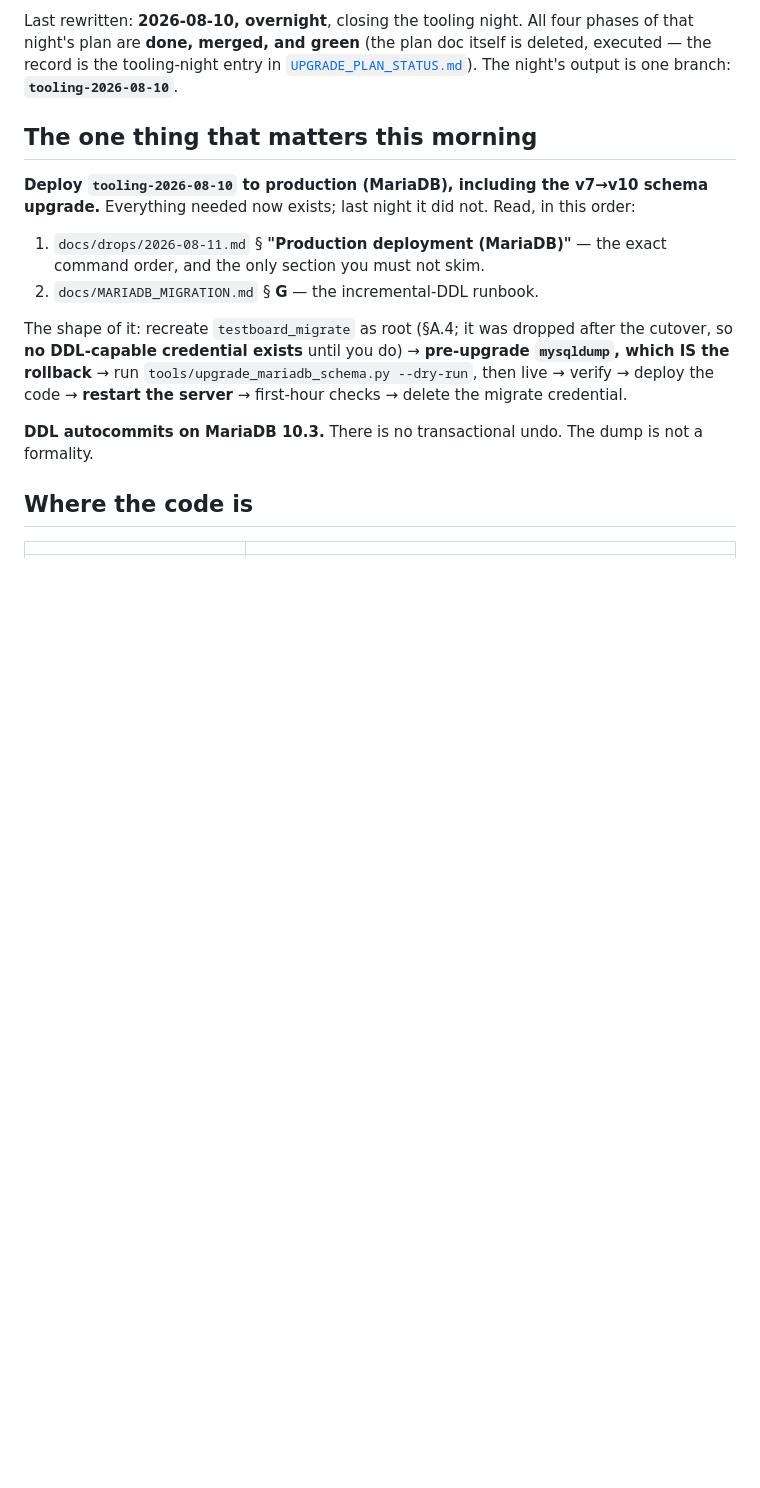
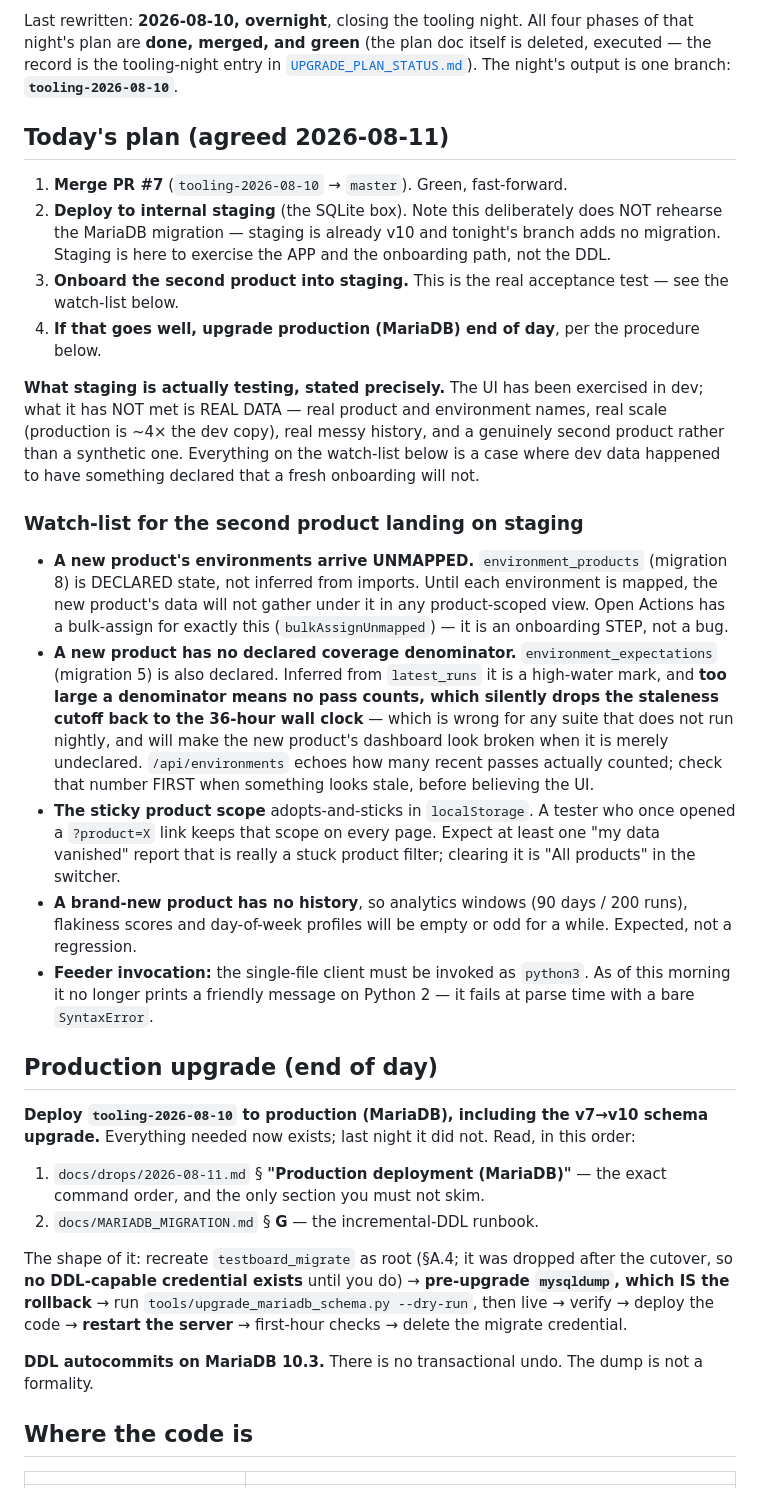
Before and after one commit to LAHumphreys/TestDashboard, a Markdown page: docs/SESSION_HANDOVER.md, the part around the change. Rendered like a GitHub page; blank space fills up the shorter version.

Commit message:
Handover: today's actual plan, and what real data can do that dev data did not
The handover led with "deploy to production this morning", which was the
plan when it was written overnight and is not the plan now. Replaced with
the agreed sequence: merge PR #7, deploy to staging, onboard the second
product there, and only then upgrade prod at end of day.

States plainly what staging does and does not prove -- it is already v10
and this branch adds no migration, so it rehearses the APP and the
onboarding path, never the MariaDB DDL. Worth writing down because
"staging went fine" will otherwise read as evidence about the migration.

Adds a watch-list for the second product landing, framed around the
actual gap: the UI has been exercised in dev, but never against REAL
data -- real names, ~4x the scale, and a genuinely second product rather
than a synthetic one. Every item is a case where dev data happened to
carry DECLARED state that a fresh onboarding will not:

  - environment_products is declared, so a new product's environments
    arrive unmapped; the Open Actions bulk-assign is an onboarding step,
    not a bug.
  - environment_expectations is declared, and an inferred denominator is
    a high-water mark -- too large a denominator means no pass counts,
    which silently drops the staleness cutoff back to the 36h wall clock
    and makes an undeclared product look broken. /api/environments echoes
    the count that actually applied; check it before believing the UI.
  - the sticky product scope survives in localStorage, which will produce
    at least one "my data vanished" report that is a stuck filter.
  - a new product has no history, so the analytics windows are legitimately
    empty for a while.
  - the single-file feeder must be invoked as python3 now; since this
    morning a Python 2 invocation is a bare SyntaxError, not a message.

Co-Authored-By: Claude Opus 5 (1M context) <noreply@anthropic.com>
Claude-Session: https://claude.ai/code/session_01P3xuKckQwjBEaoWPbRYnon

```diff
--- a/docs/SESSION_HANDOVER.md
+++ b/docs/SESSION_HANDOVER.md
@@ -10,7 +10,53 @@ All four phases of that night's plan are **done, merged, and green**
 tooling-night entry in [`UPGRADE_PLAN_STATUS.md`](UPGRADE_PLAN_STATUS.md)).
 The night's output is one branch: **`tooling-2026-08-10`**.
 
-## The one thing that matters this morning
+## Today's plan (agreed 2026-08-11)
+
+1. **Merge PR #7** (`tooling-2026-08-10` → `master`). Green, fast-forward.
+2. **Deploy to internal staging** (the SQLite box). Note this deliberately
+   does NOT rehearse the MariaDB migration — staging is already v10 and
+   tonight's branch adds no migration. Staging is here to exercise the
+   APP and the onboarding path, not the DDL.
+3. **Onboard the second product into staging.** This is the real
+   acceptance test — see the watch-list below.
+4. **If that goes well, upgrade production (MariaDB) end of day**, per
+   the procedure below.
+
+**What staging is actually testing, stated precisely.** The UI has been
+exercised in dev; what it has NOT met is REAL DATA — real product and
+environment names, real scale (production is ~4× the dev copy), real
+messy history, and a genuinely second product rather than a synthetic
+one. Everything on the watch-list below is a case where dev data
+happened to have something declared that a fresh onboarding will not.
+
+### Watch-list for the second product landing on staging
+
+- **A new product's environments arrive UNMAPPED.** `environment_products`
+  (migration 8) is DECLARED state, not inferred from imports. Until each
+  environment is mapped, the new product's data will not gather under it
+  in any product-scoped view. Open Actions has a bulk-assign for exactly
+  this (`bulkAssignUnmapped`) — it is an onboarding STEP, not a bug.
+- **A new product has no declared coverage denominator.**
+  `environment_expectations` (migration 5) is also declared. Inferred
+  from `latest_runs` it is a high-water mark, and **too large a
+  denominator means no pass counts, which silently drops the staleness
+  cutoff back to the 36-hour wall clock** — which is wrong for any suite
+  that does not run nightly, and will make the new product's dashboard
+  look broken when it is merely undeclared. `/api/environments` echoes
+  how many recent passes actually counted; check that number FIRST when
+  something looks stale, before believing the UI.
+- **The sticky product scope** adopts-and-sticks in `localStorage`. A
+  tester who once opened a `?product=X` link keeps that scope on every
+  page. Expect at least one "my data vanished" report that is really a
+  stuck product filter; clearing it is "All products" in the switcher.
+- **A brand-new product has no history**, so analytics windows (90 days
+  / 200 runs), flakiness scores and day-of-week profiles will be empty or
+  odd for a while. Expected, not a regression.
+- **Feeder invocation:** the single-file client must be invoked as
+  `python3`. As of this morning it no longer prints a friendly message on
+  Python 2 — it fails at parse time with a bare `SyntaxError`.
+
+## Production upgrade (end of day)
 
 **Deploy `tooling-2026-08-10` to production (MariaDB), including the
 v7→v10 schema upgrade.** Everything needed now exists; last night it did
```
